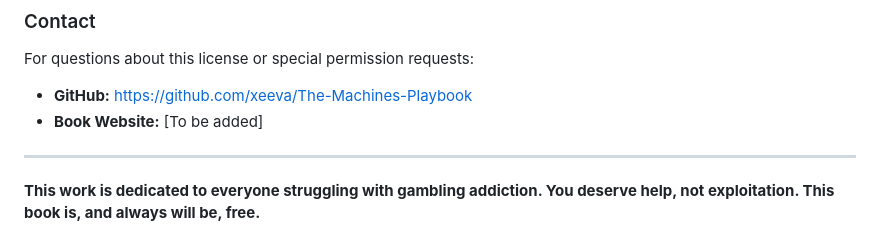
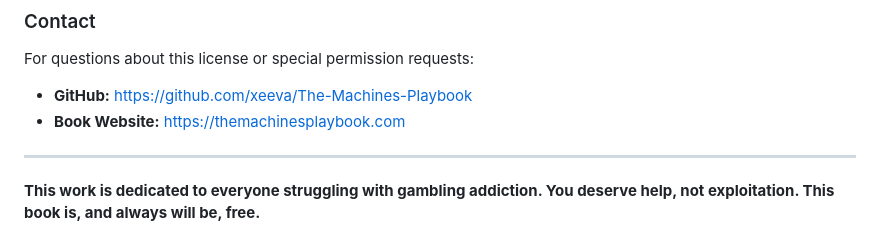
Before and after one commit to themachinesplaybook/eBook, a Markdown page: LICENSE.md, the part around the change. Rendered like a GitHub page.

```diff
--- a/LICENSE.md
+++ b/LICENSE.md
@@ -97,7 +97,7 @@ The BY (Attribution) clause ensures that the work and its origins are properly c
 
 For questions about this license or special permission requests:
 - **GitHub:** https://github.com/xeeva/The-Machines-Playbook
-- **Book Website:** [To be added]
+- **Book Website:** https://themachinesplaybook.com
 
 ---
 
```
